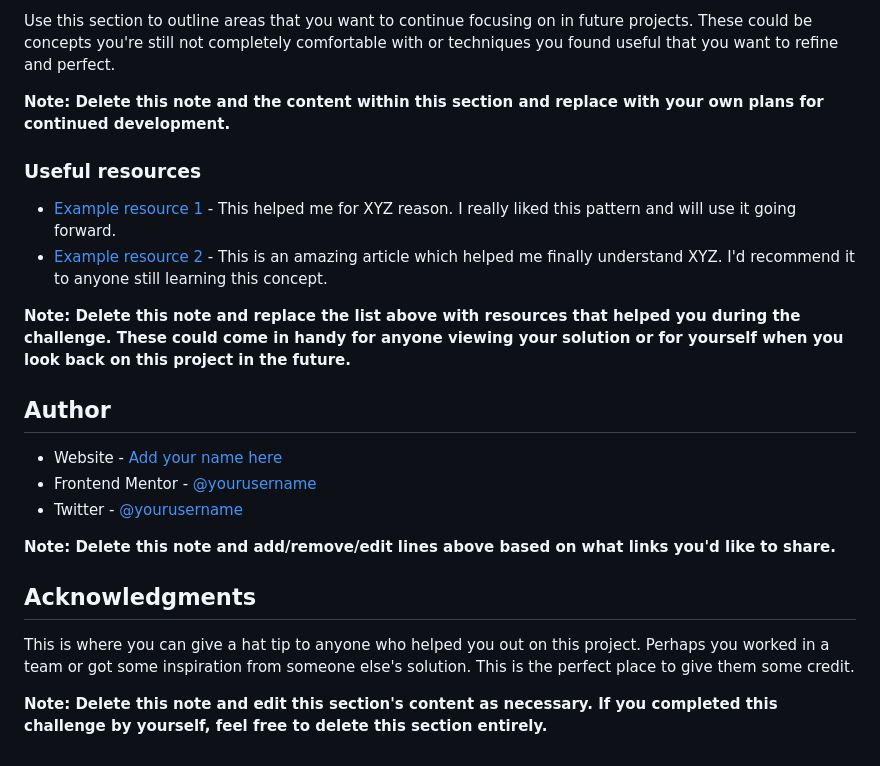
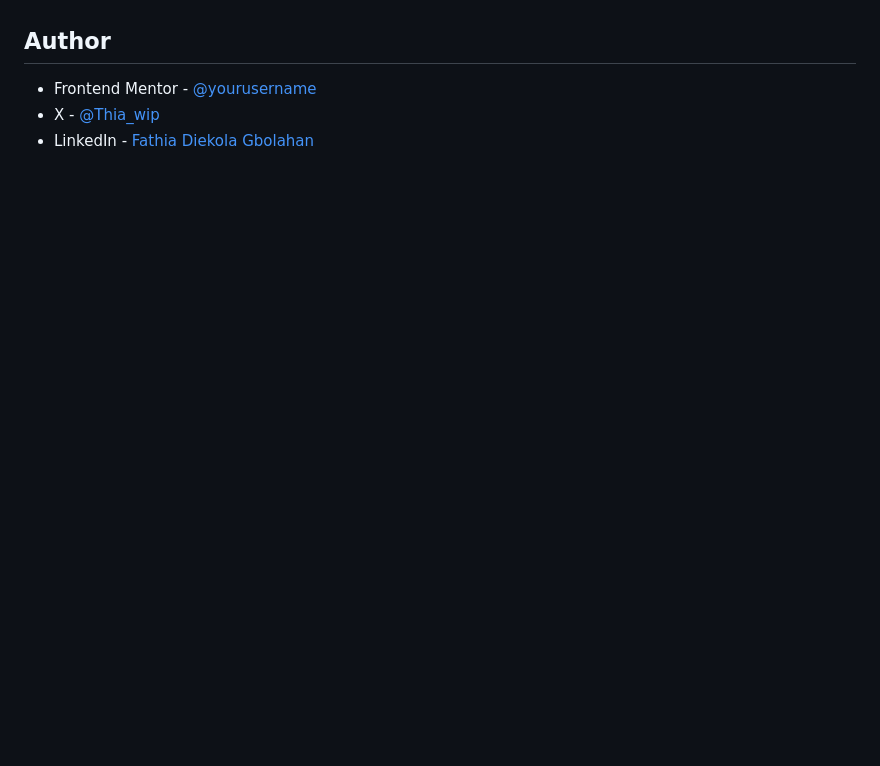
Before and after one commit to Thia100/frontend-mentor, a Markdown page: qr-code-component-main/README-template.md, the part around the change printed below. GitHub-like rendering; blank space fills up the shorter version.

```diff
--- a/qr-code-component-main/README-template.md
+++ b/qr-code-component-main/README-template.md
@@ -79,25 +31,6 @@ If you want more help with writing markdown, we'd recommend checking out [The Ma
 
-Use this section to outline areas that you want to continue focusing on in future projects. These could be concepts you're still not completely comfortable with or techniques you found useful that you want to refine and perfect.
-
-**Note: Delete this note and the content within this section and replace with your own plans for continued development.**
-
-### Useful resources
-
-- [Example resource 1](https://www.example.com) - This helped me for XYZ reason. I really liked this pattern and will use it going forward.
-- [Example resource 2](https://www.example.com) - This is an amazing article which helped me finally understand XYZ. I'd recommend it to anyone still learning this concept.
-
-**Note: Delete this note and replace the list above with resources that helped you during the challenge. These could come in handy for anyone viewing your solution or for yourself when you look back on this project in the future.**
 
 ## Author
-
-- Website - [Add your name here](https://www.your-site.com)
-- Frontend Mentor - [@yourusername](https://www.frontendmentor.io/profile/yourusername)
-- Twitter - [@yourusername](https://www.twitter.com/yourusername)
-
-**Note: Delete this note and add/remove/edit lines above based on what links you'd like to share.**
-
-## Acknowledgments
-
-This is where you can give a hat tip to anyone who helped you out on this project. Perhaps you worked in a team or got some inspiration from someone else's solution. This is the perfect place to give them some credit.
-
-**Note: Delete this note and edit this section's content as necessary. If you completed this challenge by yourself, feel free to delete this section entirely.**
+- Frontend Mentor - [@yourusername](https://www.frontendmentor.io/profile/Thia100)
+- X - [@Thia_wip](https://x.com/thia_wip)
+- LinkedIn - [Fathia Diekola Gbolahan](https://www.linkedin.com/in/fathia-gbolahan/)
```
Also changed, not shown: other parts of qr-code-component-main/README-template.md (+15 -63 lines), project1/assets/images/cart.png (deleted), project1/assets/images/grocery-image.png (deleted), project1/assets/images/logo.png (deleted), qr-code-component-main/qr-screenshot.png (added), 6 other files.
